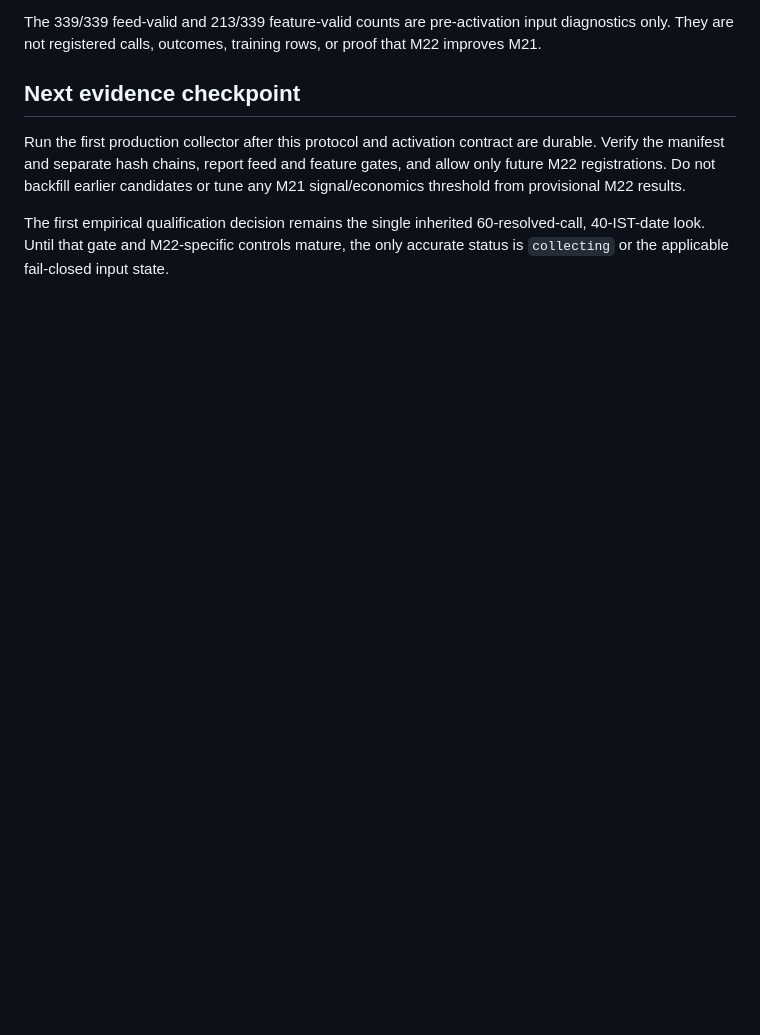
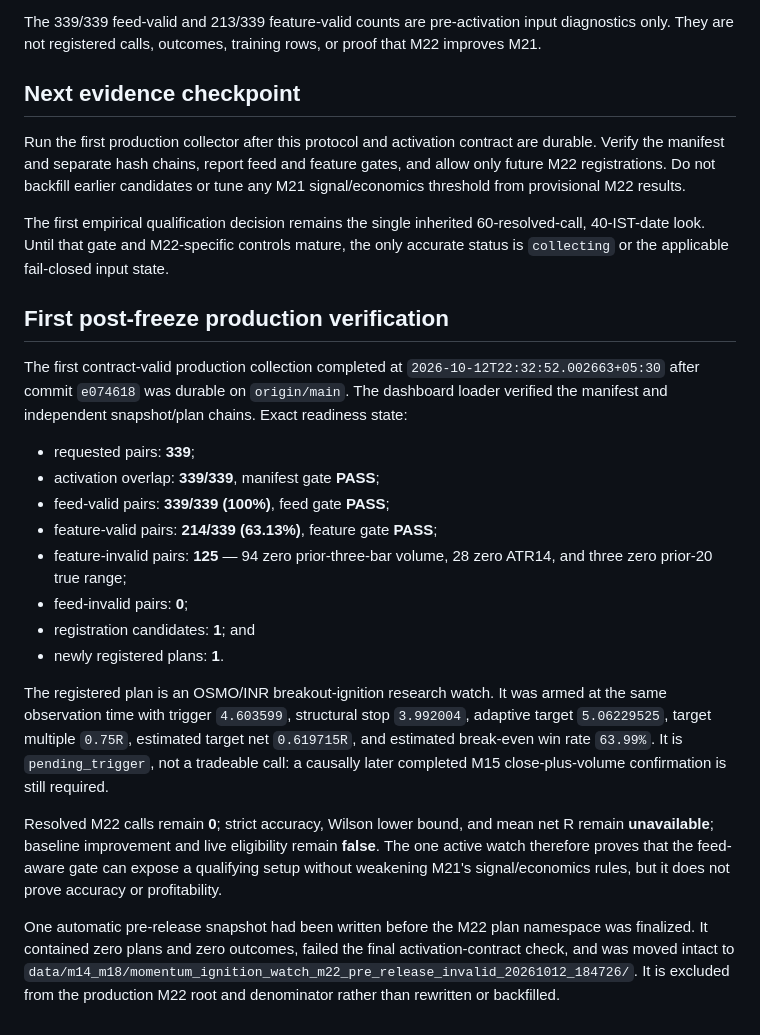
Before and after one commit to Spbr97/trade_Agent, a Markdown page: docs/self-learning-m22-feed-aware-momentum-ignition-checkpoint.md, the part around the change. Drawn GitHub-style; blank space fills up the shorter version.

Commit message:
docs: record first valid M22 snapshot

```diff
--- a/docs/self-learning-m22-feed-aware-momentum-ignition-checkpoint.md
+++ b/docs/self-learning-m22-feed-aware-momentum-ignition-checkpoint.md
@@ -87,3 +87,38 @@ signal/economics threshold from provisional M22 results.
 The first empirical qualification decision remains the single inherited 60-resolved-call,
 40-IST-date look. Until that gate and M22-specific controls mature, the only accurate
 status is `collecting` or the applicable fail-closed input state.
+
+## First post-freeze production verification
+
+The first contract-valid production collection completed at
+`2026-10-12T22:32:52.002663+05:30` after commit `e074618` was durable on `origin/main`.
+The dashboard loader verified the manifest and independent snapshot/plan chains. Exact
+readiness state:
+
+- requested pairs: **339**;
+- activation overlap: **339/339**, manifest gate **PASS**;
+- feed-valid pairs: **339/339 (100%)**, feed gate **PASS**;
+- feature-valid pairs: **214/339 (63.13%)**, feature gate **PASS**;
+- feature-invalid pairs: **125** — 94 zero prior-three-bar volume, 28 zero ATR14,
+  and three zero prior-20 true range;
+- feed-invalid pairs: **0**;
+- registration candidates: **1**; and
+- newly registered plans: **1**.
+
+The registered plan is an OSMO/INR breakout-ignition research watch. It was armed at the
+same observation time with trigger `4.603599`, structural stop `3.992004`, adaptive target
+`5.06229525`, target multiple `0.75R`, estimated target net `0.619715R`, and estimated
+break-even win rate `63.99%`. It is `pending_trigger`, not a tradeable call: a causally
+later completed M15 close-plus-volume confirmation is still required.
+
+Resolved M22 calls remain **0**; strict accuracy, Wilson lower bound, and mean net R remain
+**unavailable**; baseline improvement and live eligibility remain **false**. The one active
+watch therefore proves that the feed-aware gate can expose a qualifying setup without
+weakening M21's signal/economics rules, but it does not prove accuracy or profitability.
+
+One automatic pre-release snapshot had been written before the M22 plan namespace was
+finalized. It contained zero plans and zero outcomes, failed the final activation-contract
+check, and was moved intact to
+`data/m14_m18/momentum_ignition_watch_m22_pre_release_invalid_20261012_184726/`.
+It is excluded from the production M22 root and denominator rather than rewritten or
+backfilled.
```
Also changed, not shown: docs/accuracy-roadmap.md (+6 -4 lines).
